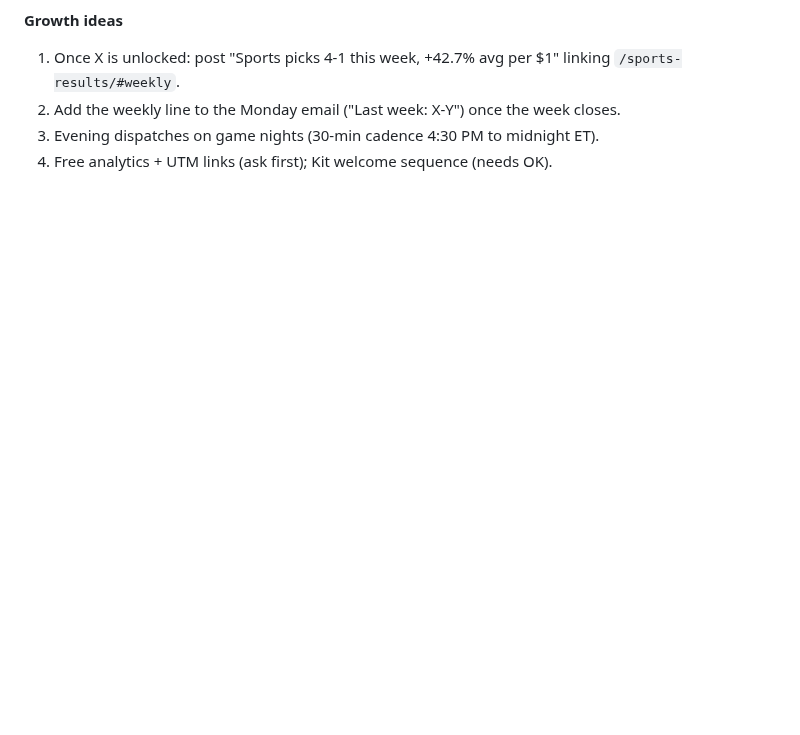
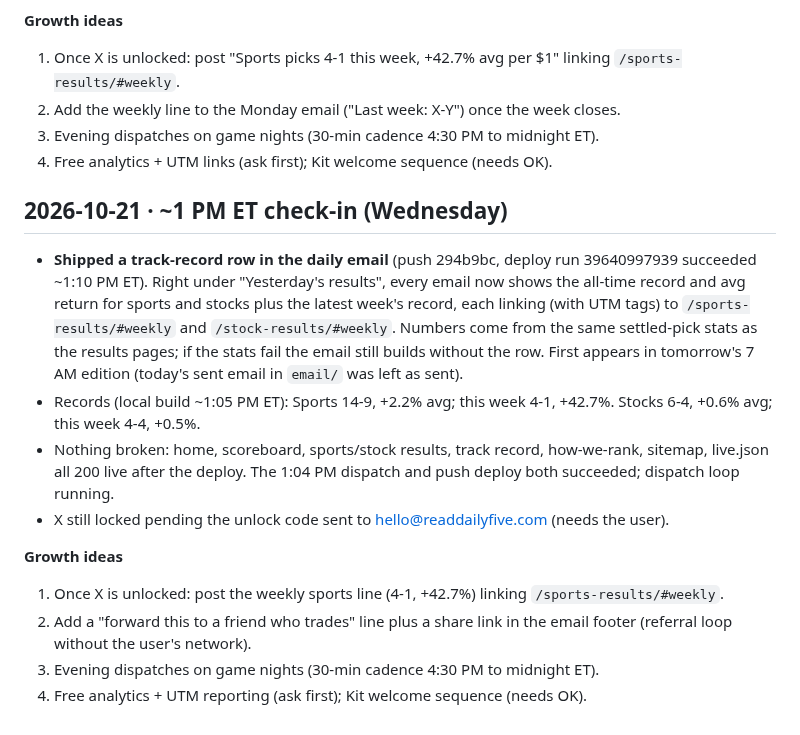
Before and after one commit to gregpunch/daily-five, a Markdown page: ceo-log.md, the part around the change. Drawn GitHub-style; blank space fills up the shorter version.

Commit message:
CEO log 1 PM [skip ci]

```diff
--- a/ceo-log.md
+++ b/ceo-log.md
@@ -413,3 +413,15 @@
 2. Add the weekly line to the Monday email ("Last week: X-Y") once the week closes.
 3. Evening dispatches on game nights (30-min cadence 4:30 PM to midnight ET).
 4. Free analytics + UTM links (ask first); Kit welcome sequence (needs OK).
+
+## 2026-10-21 · ~1 PM ET check-in (Wednesday)
+- **Shipped a track-record row in the daily email** (push 294b9bc, deploy run 39640997939 succeeded ~1:10 PM ET). Right under "Yesterday's results", every email now shows the all-time record and avg return for sports and stocks plus the latest week's record, each linking (with UTM tags) to `/sports-results/#weekly` and `/stock-results/#weekly`. Numbers come from the same settled-pick stats as the results pages; if the stats fail the email still builds without the row. First appears in tomorrow's 7 AM edition (today's sent email in `email/` was left as sent).
+- Records (local build ~1:05 PM ET): Sports 14-9, +2.2% avg; this week 4-1, +42.7%. Stocks 6-4, +0.6% avg; this week 4-4, +0.5%.
+- Nothing broken: home, scoreboard, sports/stock results, track record, how-we-rank, sitemap, live.json all 200 live after the deploy. The 1:04 PM dispatch and push deploy both succeeded; dispatch loop running.
+- X still locked pending the unlock code sent to hello@readdailyfive.com (needs the user).
+
+**Growth ideas**
+1. Once X is unlocked: post the weekly sports line (4-1, +42.7%) linking `/sports-results/#weekly`.
+2. Add a "forward this to a friend who trades" line plus a share link in the email footer (referral loop without the user's network).
+3. Evening dispatches on game nights (30-min cadence 4:30 PM to midnight ET).
+4. Free analytics + UTM reporting (ask first); Kit welcome sequence (needs OK).
```
